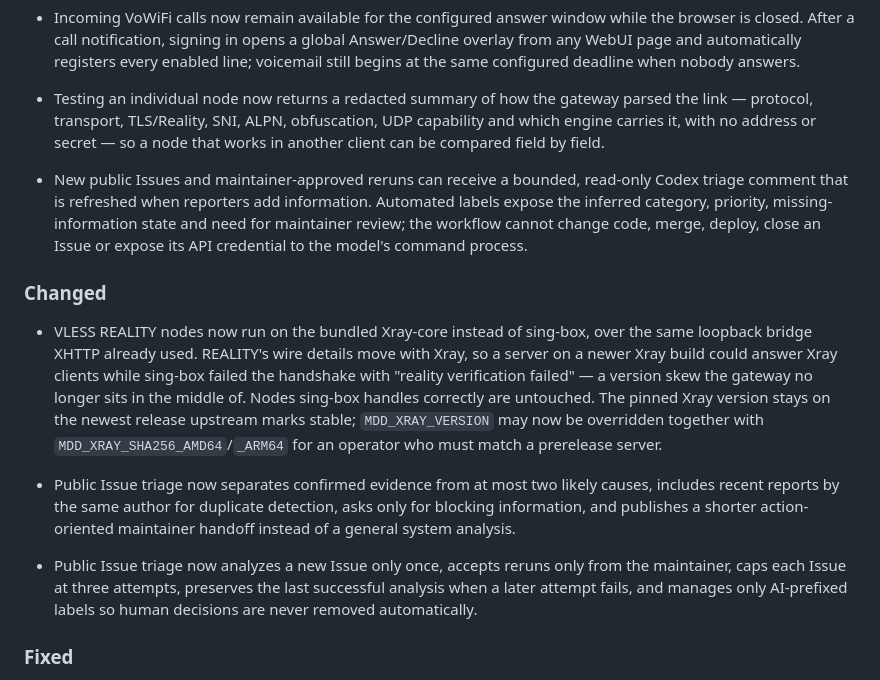
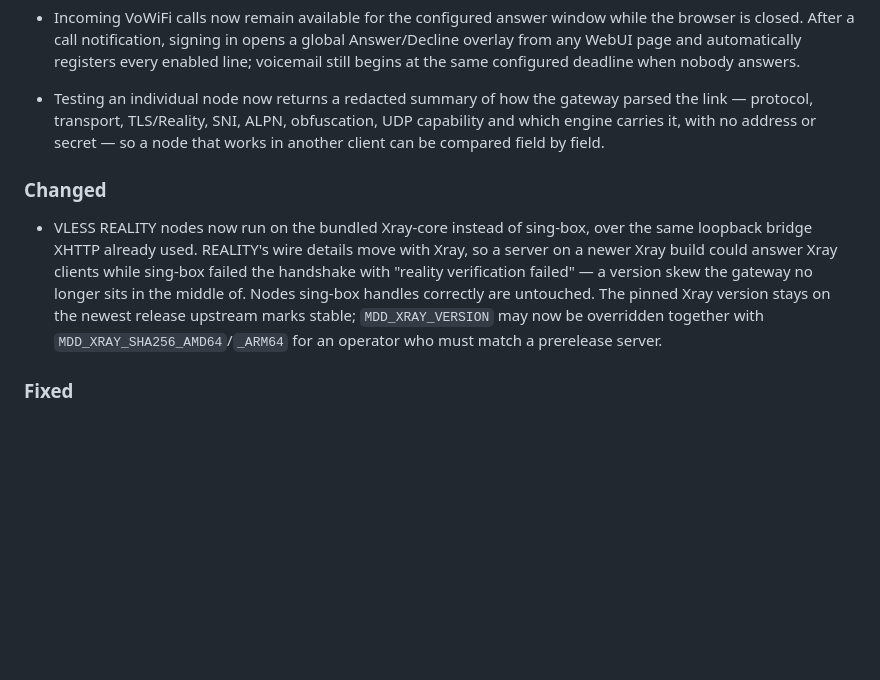
Before and after one commit to 6mb/mdd-sim-gateway, a Markdown page: CHANGELOG.md, the part around the change. Rendered like a GitHub page; blank space fills up the shorter version.

Commit message:
docs(release): focus v1.6.0 notes on product changes

```diff
--- a/CHANGELOG.md
+++ b/CHANGELOG.md
@@ -27,11 +27,6 @@ All notable changes follow Keep a Changelog and Semantic Versioning.
   engine carries it, with no address or secret — so a node that works in another client can
   be compared field by field.
 
-- New public Issues and maintainer-approved reruns can receive a bounded, read-only Codex triage comment that is
-  refreshed when reporters add information. Automated labels expose the inferred category,
-  priority, missing-information state and need for maintainer review; the workflow cannot change
-  code, merge, deploy, close an Issue or expose its API credential to the model's command process.
-
 ### Changed
 
 - VLESS REALITY nodes now run on the bundled Xray-core instead of sing-box, over the same
@@ -41,14 +36,6 @@ All notable changes follow Keep a Changelog and Semantic Versioning.
   Nodes sing-box handles correctly are untouched. The pinned Xray version stays on the newest
   release upstream marks stable; `MDD_XRAY_VERSION` may now be overridden together with
   `MDD_XRAY_SHA256_AMD64`/`_ARM64` for an operator who must match a prerelease server.
-
-- Public Issue triage now separates confirmed evidence from at most two likely causes, includes
-  recent reports by the same author for duplicate detection, asks only for blocking information,
-  and publishes a shorter action-oriented maintainer handoff instead of a general system analysis.
-
-- Public Issue triage now analyzes a new Issue only once, accepts reruns only from the maintainer,
-  caps each Issue at three attempts, preserves the last successful analysis when a later attempt
-  fails, and manages only AI-prefixed labels so human decisions are never removed automatically.
 
 ### Fixed
 
```
Also changed, not shown: .github/release-notes/v1.6.0.md (+0 -4 lines).
